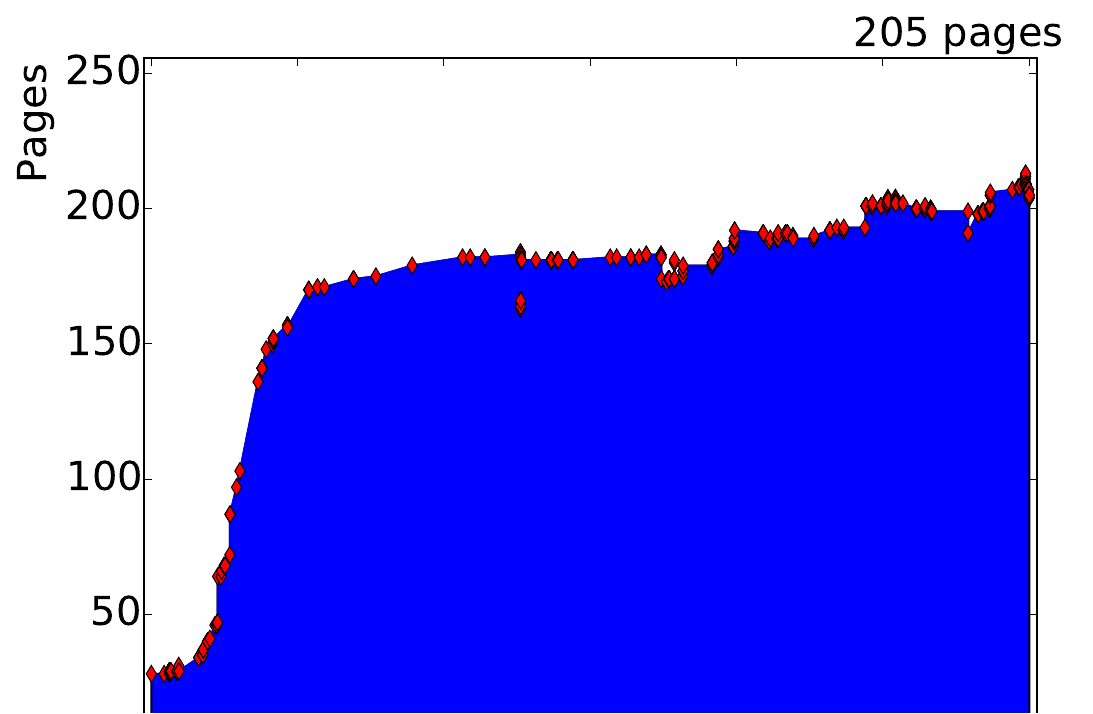
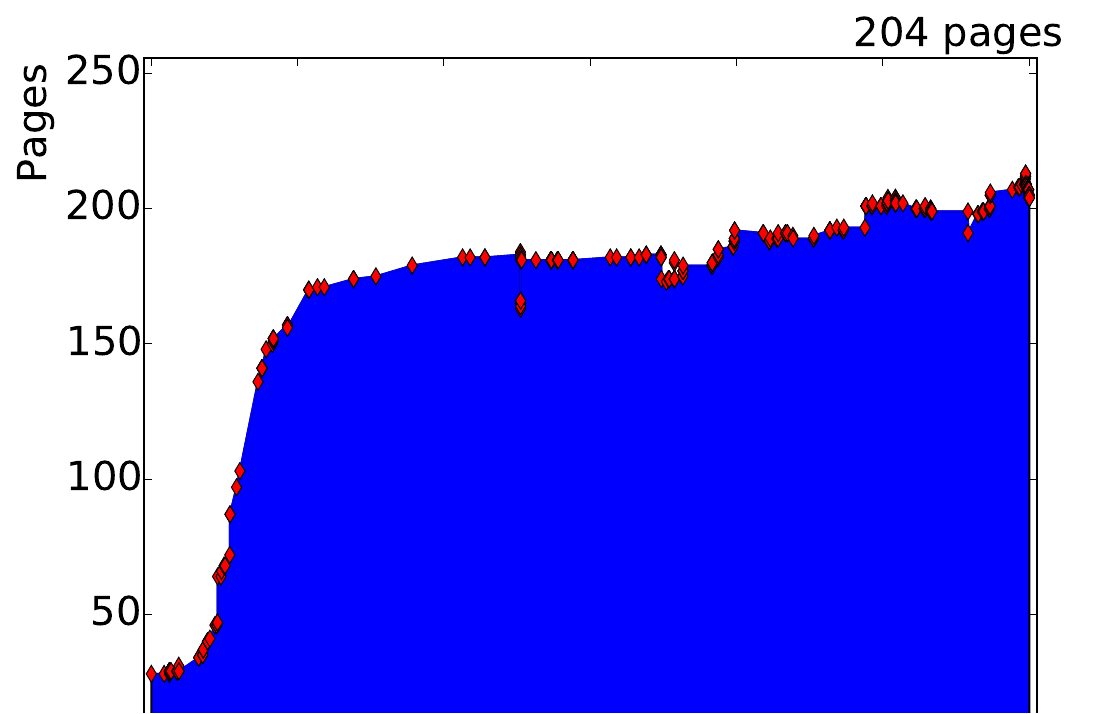
Before and after one commit to DryRun/Thesis, a LaTeX thesis (thesis.tex): part of the page, cut so that both start at the same text. The pictures show the PDF file pages.pdf that the author committed with the source.

Commit message:
Reduce ToC

```diff
--- a/thesis.tex
+++ b/thesis.tex
@@ -54,7 +54,7 @@
 
 \nobibintoc
 
-\setcounter{tocdepth}{2}
+\setcounter{tocdepth}{1}
 \setcounter{secnumdepth}{2}
 
 \begin{document}
```
Also changed, not shown: pages.md (+1 -0 lines), pages.pdf, pages.png.
